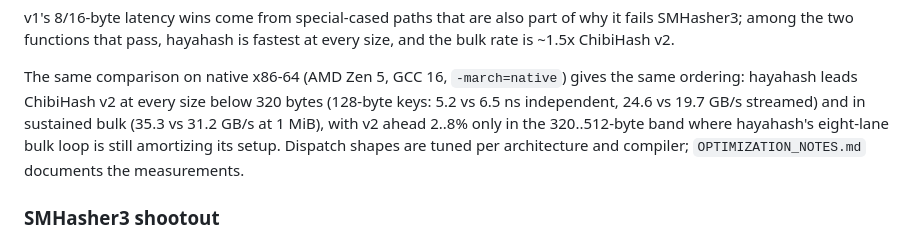
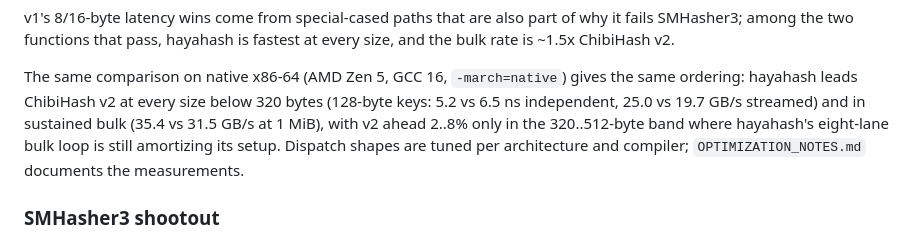
Before and after one commit to thevilledev/hayahash, a Markdown page: README.md, the part around the change. Drawn GitHub-style.

```diff
--- a/README.md
+++ b/README.md
@@ -217,8 +217,8 @@ ChibiHash v2.
 The same comparison on native x86-64 (AMD Zen 5, GCC 16,
 `-march=native`) gives the same ordering: hayahash leads ChibiHash v2
 at every size below 320 bytes (128-byte keys: 5.2 vs 6.5 ns
-independent, 24.6 vs 19.7 GB/s streamed) and in sustained bulk
-(35.3 vs 31.2 GB/s at 1 MiB), with v2 ahead 2..8% only in the
+independent, 25.0 vs 19.7 GB/s streamed) and in sustained bulk
+(35.4 vs 31.5 GB/s at 1 MiB), with v2 ahead 2..8% only in the
 320..512-byte band where hayahash's eight-lane bulk loop is still
 amortizing its setup. Dispatch shapes are tuned per architecture and
 compiler; `OPTIMIZATION_NOTES.md` documents the measurements.
```
Also changed, not shown: OPTIMIZATION_NOTES.md (+13 -1 lines).
